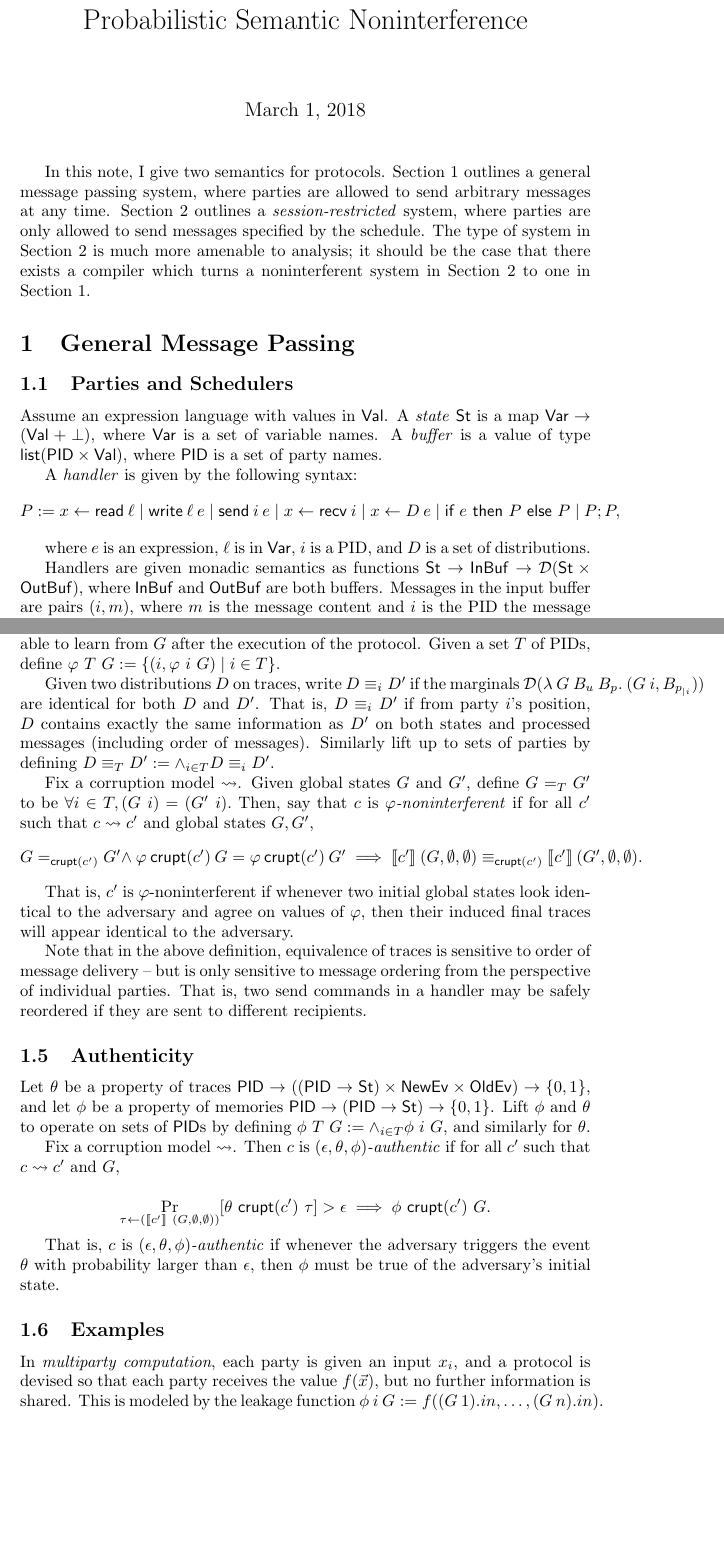
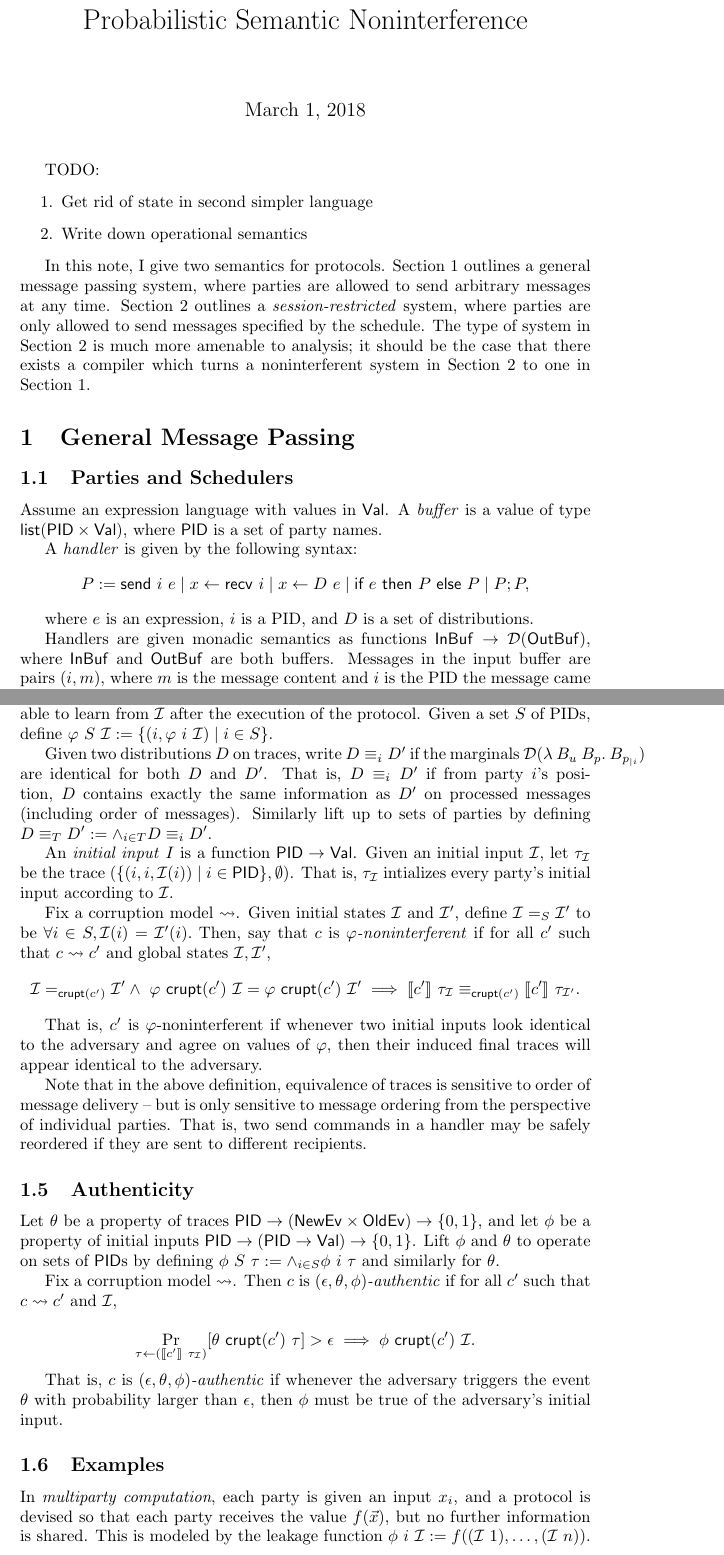
Before and after one commit to gancherj/formal-prot, a LaTeX document (lang/lang.tex): two parts of pages 1 and 3 of 7, joined at a grey line, cut so that both start at the same text, the shorter picture padded with empty space. Compiled offline with pdfLaTeX.

Commit message:
no state in first language

```diff
--- a/lang/lang.tex
+++ b/lang/lang.tex
@@ -22,6 +22,7 @@
 \newcommand{\Write}{\mathsf{write}}
 \newcommand{\send}{\mathsf{send}}
 \newcommand{\recv}{\mathsf{recv}}
+\newcommand{\I}{\mathcal{I}}
 
 
 
@@ -29,20 +30,26 @@
 \begin{document}
 \maketitle
 
+TODO:
+\begin{enumerate}
+    \item Get rid of state in second simpler language
+    \item Write down operational semantics
+\end{enumerate}
+
 In this note, I give two semantics for protocols. Section 1 outlines a general message passing system, where parties are allowed to send arbitrary messages at any time. Section 2 outlines a \emph{session-restricted} system, where parties are only allowed to send messages specified by the schedule.
 The type of system in Section 2 is much more amenable to analysis; it should be the case that there exists a compiler which turns a noninterferent system in Section 2 to one in Section 1.
 
 \section{General Message Passing}
 \subsection{Parties and Schedulers}
 
-Assume an expression language with values in $\Val$. A \emph{state} $\St$ is a map $\Var \to (\Val + \bot)$, where $\Var$ is a set of variable names. A \emph{buffer} is a value of type $\List (\PID \times \Val)$, where $\PID$ is a set of party names.
+Assume an expression language with values in $\Val$. A \emph{buffer} is a value of type $\List (\PID \times \Val)$, where $\PID$ is a set of party names.
 
 A \emph{handler} is given by the following syntax:
-\[ P := x \leftarrow \Read\ \ell \mid \Write\ \ell\ e \mid \send\ i\ e \mid x \leftarrow \recv\ i \mid x \leftarrow D\ e \mid \textsf{if } e \textsf{ then } P \textsf{ else } P \mid P; P, \]
+\[ P := \send\ i\ e \mid x \leftarrow \recv\ i \mid x \leftarrow D\ e \mid \textsf{if } e \textsf{ then } P \textsf{ else } P \mid P; P, \]
 
-where $e$ is an expression, $\ell$ is in $\Var$, $i$ is a PID, and $D$ is a set of distributions.
+where $e$ is an expression, $i$ is a PID, and $D$ is a set of distributions.
 
-Handlers are given monadic semantics as functions $\St \to \InBuf \to \D(\St \times \OutBuf)$, where $\InBuf$ and $\OutBuf$ are both buffers. Messages in the input buffer are pairs $(i,m)$, where $m$ is the message content and $i$ is the PID the message came from. Messages in the output buffer, dually, are pairs $(i,m)$, where $i$ is the PID the message is meant for. This semantics is immediate, except for $\recv$, which returns the list of all messages from $i$ in the input buffer (in reverse chronological order).
+Handlers are given monadic semantics as functions $\InBuf \to \D(\OutBuf)$, where $\InBuf$ and $\OutBuf$ are both buffers. Messages in the input buffer are pairs $(i,m)$, where $m$ is the message content and $i$ is the PID the message came from. Messages in the output buffer, dually, are pairs $(i,m)$, where $i$ is the PID the message is meant for. This semantics is immediate, except for $\recv$, which returns the list of all messages from $i$ in the input buffer (in reverse chronological order).
 
 A \emph{scheduler} is defined by the following syntax:
 \[ c := \textsf{Run}\ P\ @\ i \mid c_1;\ c_2, \]
@@ -99,32 +104,33 @@ Additionally, we may restrict our corruption model with one that cannot corrupt
 
 \subsection{Noninterference}
 
-A \emph{leakage} (or \emph{declassification}) property $\varphi$ is a function $\PID \to (\PID \to \St) \to \Val$. Given an initial global state $G$, $\varphi\ i\ G$ denotes the information $i$ should be able to learn from $G$ after the execution of the protocol. Given a set $T$ of PIDs, define $\varphi\ T\ G := \{(i, \varphi\ i\ G) \mid i \in T\}$.
+A \emph{leakage} (or \emph{declassification}) property $\varphi$ is a function $\PID \to (\PID \to \Val) \to \Val$. Given an initial global state $G$, $\varphi\ i\ \I$ denotes the information $i$ should be able to learn from $\I$ after the execution of the protocol. Given a set $S$ of PIDs, define $\varphi\ S\ \I := \{(i, \varphi\ i\ \I) \mid i \in S\}$.
 
-Given two distributions $D$ on traces, write $D \equiv_i D'$ if the marginals $\mathcal{D} (\lambda\ G\ B_u\ B_p.\ (G\ i, B_{p_{| i}}))$ are identical for both $D$ and $D'$. That is, $D \equiv_i D'$ if from party $i$'s position, $D$ contains exactly the same information as $D'$ on both states and processed messages (including order of messages). Similarly lift up to sets of parties by defining $D \equiv_T D' := \wedge_{i \in T} D \equiv_i D'$.
+Given two distributions $D$ on traces, write $D \equiv_i D'$ if the marginals $\mathcal{D} (\lambda\ B_u\ B_p.\ B_{p_{| i}})$ are identical for both $D$ and $D'$. That is, $D \equiv_i D'$ if from party $i$'s position, $D$ contains exactly the same information as $D'$ on processed messages (including order of messages). Similarly lift up to sets of parties by defining $D \equiv_T D' := \wedge_{i \in T} D \equiv_i D'$.
 
+An \emph{initial input} $I$ is a function $\PID \to \Val$. Given an initial input $\I$, let $\tau_\I$ be the trace $(\{(i,i,\I(i)) \mid i \in \textsf{PID}\}, \emptyset)$. That is, $\tau_\I$ intializes every party's initial input according to $\I$.
 
-Fix a corruption model $\rightsquigarrow$. Given global states $G$ and $G'$, define $G =_T G'$ to be $\forall i \in T, (G\ i) = (G'\ i).$ Then, say that $c$ is \emph{$\varphi$-noninterferent} if for all $c'$ such that $c \rightsquigarrow c'$ and global states $G, G'$,
-\[ G=_{\mathsf{crupt}(c')}G' \wedge\ \varphi\ \mathsf{crupt}(c')\ G = \varphi\ \mathsf{crupt}(c')\ G' \implies \llbracket c' \rrbracket\ (G, \emptyset, \emptyset) \equiv_{\mathsf{crupt}(c')} \llbracket c' \rrbracket\ (G', \emptyset, \emptyset).\]
+Fix a corruption model $\rightsquigarrow$. Given initial states $\I$ and $\I'$, define $\I =_S \I'$ to be $\forall i \in S, \I(i) = \I'(i).$ Then, say that $c$ is \emph{$\varphi$-noninterferent} if for all $c'$ such that $c \rightsquigarrow c'$ and global states $\I, \I'$,
+\[ \I=_{\mathsf{crupt}(c')}\I' \wedge\ \varphi\ \mathsf{crupt}(c')\ \I = \varphi\ \mathsf{crupt}(c')\ \I' \implies \llbracket c' \rrbracket\ \tau_\I \equiv_{\mathsf{crupt}(c')} \llbracket c' \rrbracket\ \tau_{\I'}.\]
 
-That is, $c'$ is $\varphi$-noninterferent  if whenever two initial global states look identical to the adversary and agree on values of $\varphi$, then their induced final traces will appear identical to the adversary.
+That is, $c'$ is $\varphi$-noninterferent  if whenever two initial inputs look identical to the adversary and agree on values of $\varphi$, then their induced final traces will appear identical to the adversary.
 
 Note that in the above definition, equivalence of traces is sensitive to order of message delivery -- but is only sensitive to message ordering from the perspective of individual parties. That is, two send commands in a handler may be safely reordered if they are sent to different recipients.
 
 
 \subsection{Authenticity}
 
-Let $\theta$ be a property of traces $\PID \to ((\PID \to \St) \times \NewEv \times \OldEv) \to \{0,1\}$, and let $\phi$ be a property of memories $\PID \to (\PID \to \St) \to \{0,1\}$. Lift $\phi$ and $\theta$ to operate on sets of $\PID$s by defining $\phi\ T\ G := \wedge_{i \in T} \phi\ i\ G$, and similarly for $\theta$.
+Let $\theta$ be a property of traces $\PID \to (\NewEv \times \OldEv) \to \{0,1\}$, and let $\phi$ be a property of initial inputs $\PID \to (\PID \to \Val) \to \{0,1\}$. Lift $\phi$ and $\theta$ to operate on sets of $\PID$s by defining $\phi\ S\ \tau := \wedge_{i \in S} \phi\ i\ \tau$ and similarly for $\theta$.
 
-Fix a corruption model $\rightsquigarrow$. Then $c$ is \emph{$(\epsilon, \theta, \phi)$-authentic} if for all $c'$ such that $c \rightsquigarrow c'$ and $G$,
+Fix a corruption model $\rightsquigarrow$. Then $c$ is \emph{$(\epsilon, \theta, \phi)$-authentic} if for all $c'$ such that $c \rightsquigarrow c'$ and $\I$,
 
-\[ \Pr_{\tau \leftarrow (\llbracket c' \rrbracket\ (G, \emptyset, \emptyset))}[\theta\ \mathsf{crupt}(c')\ \tau] > \epsilon \implies \phi\ \mathsf{crupt}(c')\ G.\]
+\[ \Pr_{\tau \leftarrow (\llbracket c' \rrbracket\ \tau_\I)}[\theta\ \mathsf{crupt}(c')\ \tau] > \epsilon \implies \phi\ \mathsf{crupt}(c')\ \I.\]
 
-That is, $c$ is \emph{$(\epsilon, \theta, \phi)$-authentic} if whenever the adversary triggers the event $\theta$ with probability larger than $\epsilon$, then $\phi$ must be true of the adversary's initial state.
+That is, $c$ is \emph{$(\epsilon, \theta, \phi)$-authentic} if whenever the adversary triggers the event $\theta$ with probability larger than $\epsilon$, then $\phi$ must be true of the adversary's initial input.
 
 
 \subsection{Examples}
 
 
-In \emph{multiparty computation}, each party is given an input $x_i$, and a protocol is devised so that each party receives the value $f(\vec{x})$, but no further information is shared. This is modeled by the leakage function $\phi\ i\ G := f((G\ 1).in, \dots, (G\ n).in)$.
+In \emph{multiparty computation}, each party is given an input $x_i$, and a protocol is devised so that each party receives the value $f(\vec{x})$, but no further information is shared. This is modeled by the leakage function $\phi\ i\ \I := f((\I\ 1), \dots, (\I\ n))$.
 
```
Also changed, not shown: lang/lang.pdf, lang/lang.tex (26 more changed lines).
